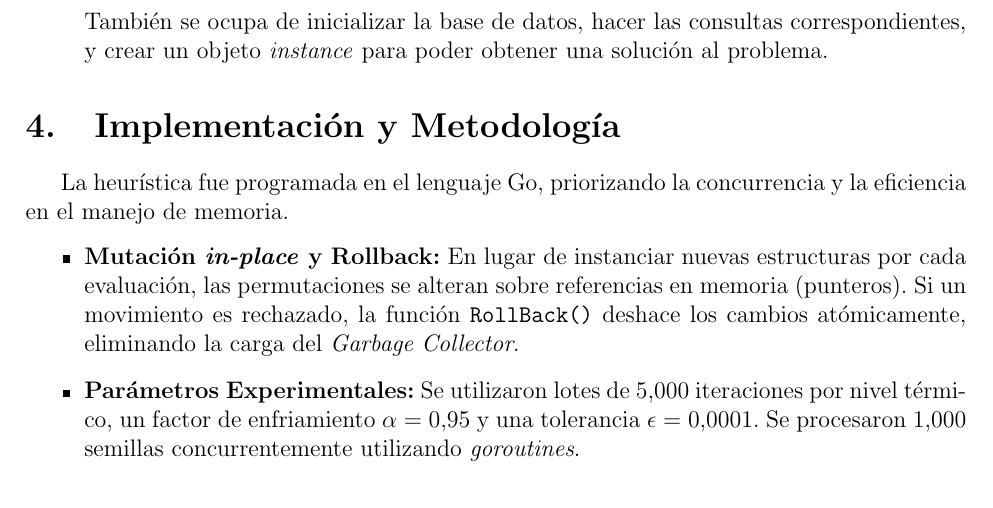
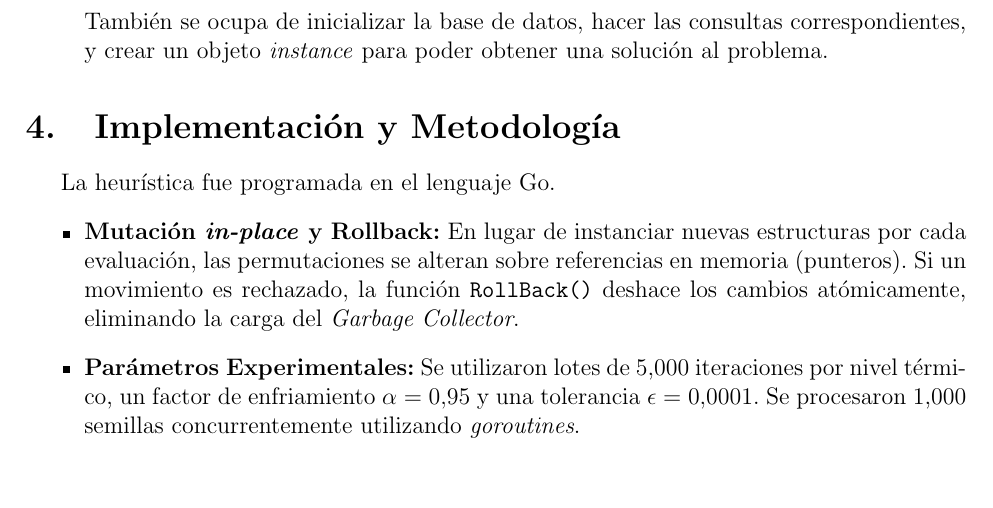
Before and after one commit to CherubRocky/Heuristics-TSP, a LaTeX paper (reporte/reporte.tex): part of page 3 of 7, cut so that both start at the same text, the shorter picture padded with empty space. Compiled offline with pdfLaTeX.

```diff
--- a/reporte/reporte.tex
+++ b/reporte/reporte.tex
@@ -56,7 +56,7 @@
 \end{itemize}
 
 \section{Implementación y Metodología}
-La heurística fue programada en el lenguaje Go, priorizando la concurrencia y la eficiencia en el manejo de memoria.
+La heurística fue programada en el lenguaje Go.
 \begin{itemize}
     \item \textbf{Mutación \textit{in-place} y Rollback:} En lugar de instanciar nuevas estructuras por cada evaluación, las permutaciones se alteran sobre referencias en memoria (punteros). Si un movimiento es rechazado, la función \texttt{RollBack()} deshace los cambios atómicamente, eliminando la carga del \textit{Garbage Collector}.
     \item \textbf{Parámetros Experimentales:} Se utilizaron lotes de 5,000 iteraciones por nivel térmico, un factor de enfriamiento $\alpha = 0.95$ y una tolerancia $\epsilon = 0.0001$. Se procesaron 1,000 semillas concurrentemente utilizando \textit{goroutines}.
```
Also changed, not shown: reporte/reporte.pdf.
